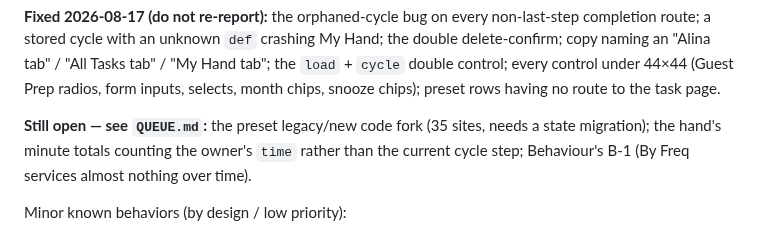
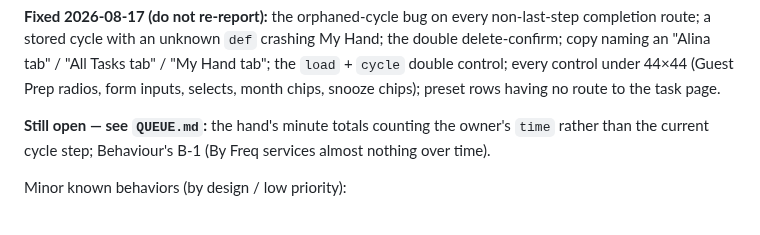
Before and after one commit to aluke0311/hometasks, a Markdown page: CLAUDE.md, the part around the change. Drawn GitHub-style.

```diff
--- a/CLAUDE.md
+++ b/CLAUDE.md
@@ -245,7 +245,7 @@ Patterns found by the 2026-08-08 audit, all fixed — but the shapes recur:
 
 **Fixed 2026-08-17 (do not re-report):** the orphaned-cycle bug on every non-last-step completion route; a stored cycle with an unknown `def` crashing My Hand; the double delete-confirm; copy naming an "Alina tab" / "All Tasks tab" / "My Hand tab"; the `load` + `cycle` double control; every control under 44×44 (Guest Prep radios, form inputs, selects, month chips, snooze chips); preset rows having no route to the task page.
 
-**Still open — see `QUEUE.md`:** the preset legacy/new code fork (35 sites, needs a state migration); the hand's minute totals counting the owner's `time` rather than the current cycle step; Behaviour's B-1 (By Freq services almost nothing over time).
+**Still open — see `QUEUE.md`:** the hand's minute totals counting the owner's `time` rather than the current cycle step; Behaviour's B-1 (By Freq services almost nothing over time).
 
 Minor known behaviors (by design / low priority):
 - Random Task ignores owner, so it can surface a Bob-only task to add to the hand.
```
Also changed, not shown: QUEUE.md (+13 -5 lines).
